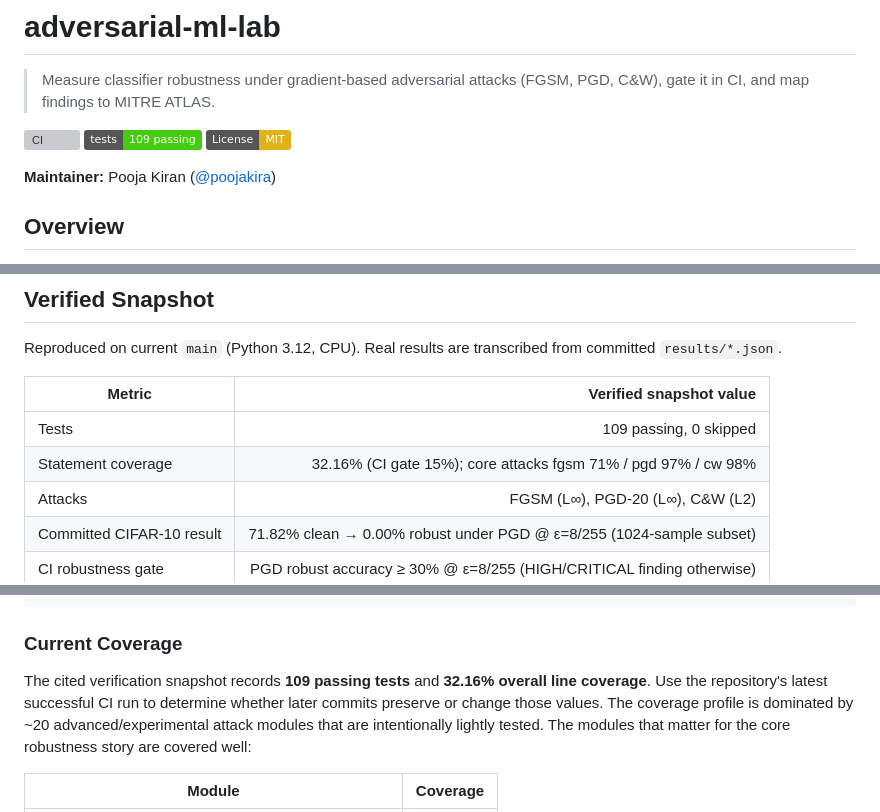
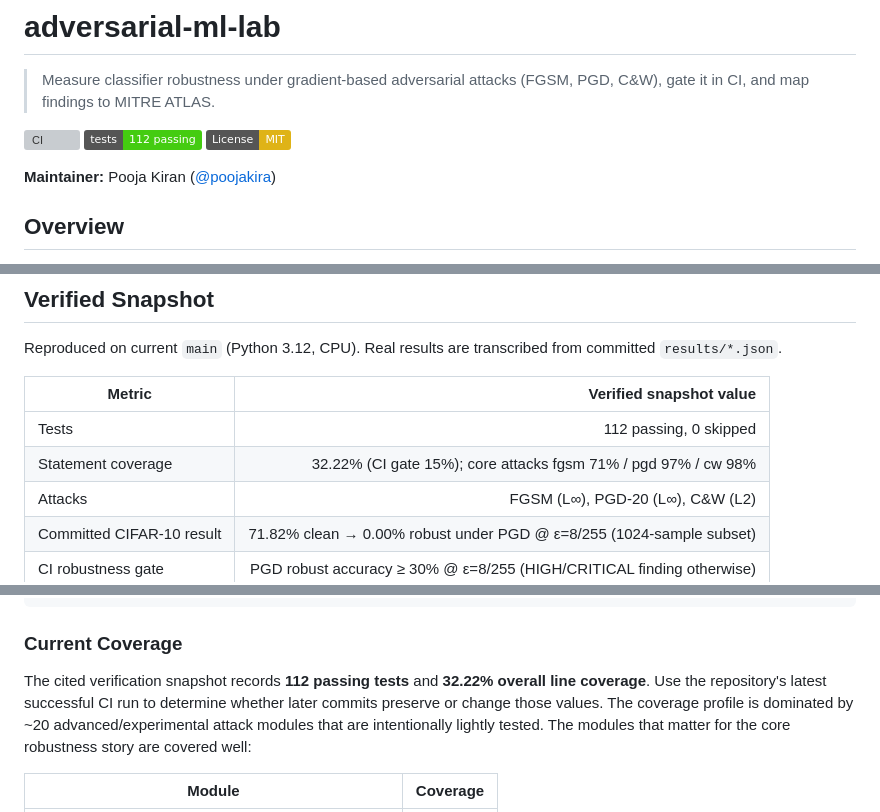
Before and after one commit to poojakira/adversarial-ml-lab, a Markdown page: README.md, 3 parts joined by grey strips. Rendered like a GitHub page; badges without logos; grey boxes are pictures that could not be loaded.

Commit message:
Refresh current verification metrics in README.md

```diff
--- a/README.md
+++ b/README.md
@@ -15,7 +15,7 @@
 > Measure classifier robustness under gradient-based adversarial attacks (FGSM, PGD, C&W), gate it in CI, and map findings to MITRE ATLAS.
 
 [![CI](https://github.com/poojakira/adversarial-ml-lab/actions/workflows/ci.yml/badge.svg)](https://github.com/poojakira/adversarial-ml-lab/actions/workflows/ci.yml)
-[![Tests](https://img.shields.io/badge/tests-109%20passing-brightgreen)](#testing)
+[![Tests](https://img.shields.io/badge/tests-112%20passing-brightgreen)](#testing)
 [![License: MIT](https://img.shields.io/badge/License-MIT-yellow.svg)](LICENSE)
 
 **Maintainer:** Pooja Kiran ([@poojakira](https://github.com/poojakira))
@@ -30,8 +30,8 @@ Reproduced on current `main` (Python 3.12, CPU). Real results are transcribed fr
 
 | Metric | Verified snapshot value |
 |---|---:|
-| Tests | 109 passing, 0 skipped |
-| Statement coverage | 32.16% (CI gate 15%); core attacks fgsm 71% / pgd 97% / cw 98% |
+| Tests | 112 passing, 0 skipped |
+| Statement coverage | 32.22% (CI gate 15%); core attacks fgsm 71% / pgd 97% / cw 98% |
 | Attacks | FGSM (L∞), PGD-20 (L∞), C&W (L2) |
 | Committed CIFAR-10 result | 71.82% clean → 0.00% robust under PGD @ ε=8/255 (1024-sample subset) |
 | CI robustness gate | PGD robust accuracy ≥ 30% @ ε=8/255 (HIGH/CRITICAL finding otherwise) |
@@ -268,7 +268,7 @@ make verify     # Full check: lint + test + build + security
 
 ### Current Coverage
 
-The cited verification snapshot records **109 passing tests** and **32.16% overall line coverage**. Use the repository's latest successful CI run to determine whether later commits preserve or change those values. The coverage profile is
+The cited verification snapshot records **112 passing tests** and **32.22% overall line coverage**. Use the repository's latest successful CI run to determine whether later commits preserve or change those values. The coverage profile is
 dominated by ~20 advanced/experimental attack modules that are intentionally
 lightly tested. The modules that matter for the core robustness story are
 covered well:
```
Also changed, not shown: other parts of README.md (+1 -1 lines).
